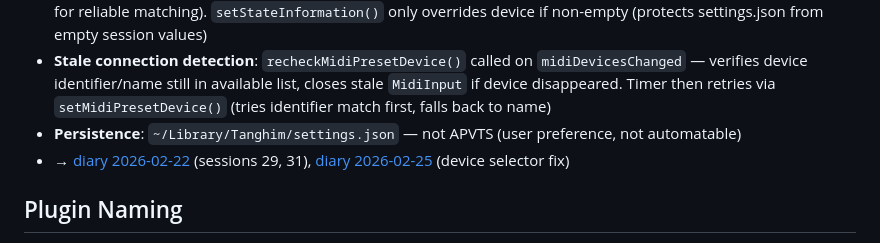
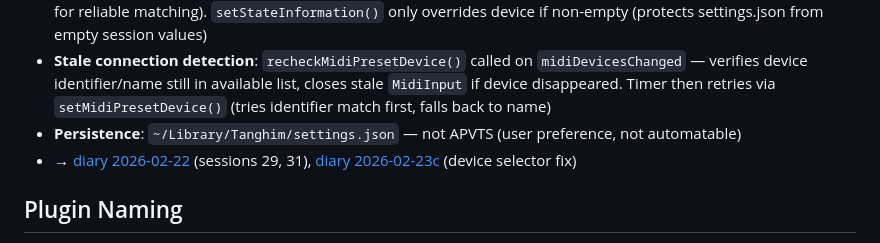
Before and after one commit to Music-Intelligence-Lab/tanghim, a Markdown page: CLAUDE.md, the part around the change. Drawn GitHub-style.

Commit message:
fix: correct diary date 2026-02-25 → 2026-02-23c (today is 2026-02-23)
Co-Authored-By: Claude Opus 4.6 <noreply@anthropic.com>

```diff
--- a/CLAUDE.md
+++ b/CLAUDE.md
@@ -277,7 +277,7 @@ MIDI notes mapped to presets for live maqam switching. Uses **dedicated MIDI inp
 - **Device persistence**: `setMidiPresetDevice()` always close+reopen (no idempotency check — stale pointers blocked reconnection). Stores both `midiPresetDeviceName` (for UI) and `midiPresetDeviceId` (OS-unique identifier for reliable matching). `setStateInformation()` only overrides device if non-empty (protects settings.json from empty session values)
 - **Stale connection detection**: `recheckMidiPresetDevice()` called on `midiDevicesChanged` — verifies device identifier/name still in available list, closes stale `MidiInput` if device disappeared. Timer then retries via `setMidiPresetDevice()` (tries identifier match first, falls back to name)
 - **Persistence**: `~/Library/Tanghim/settings.json` — not APVTS (user preference, not automatable)
-- → [diary 2026-02-22](diary/2026-02-22.md) (sessions 29, 31), [diary 2026-02-25](diary/2026-02-25.md) (device selector fix)
+- → [diary 2026-02-22](diary/2026-02-22.md) (sessions 29, 31), [diary 2026-02-23c](diary/2026-02-23c.md) (device selector fix)
 
 ## Plugin Naming
 
```
Also changed, not shown: diary/2026-02-23c.md (renamed from diary/2026-02-25.md, +1 -1 lines), diary/INDEX.md (+1 -1 lines).
